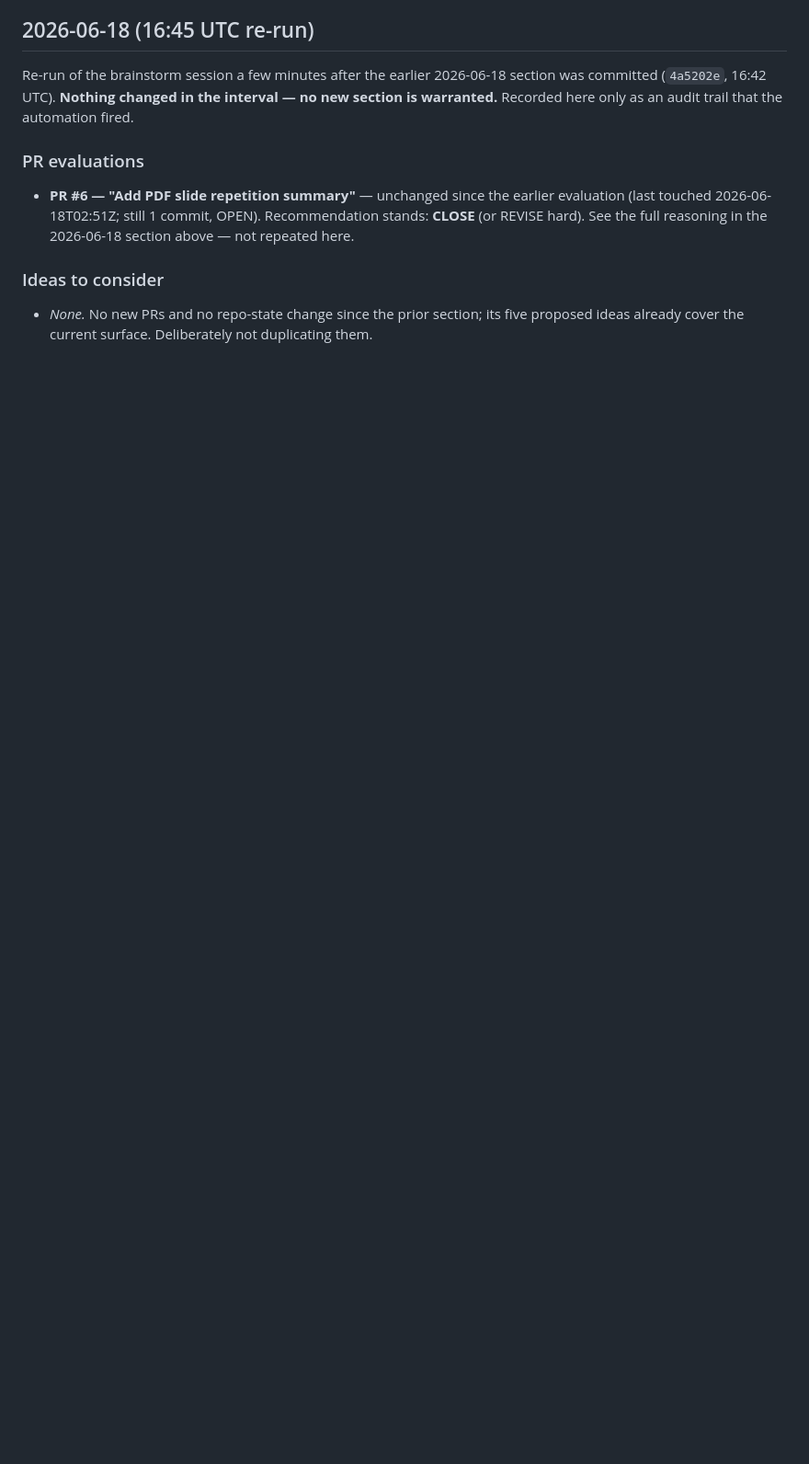
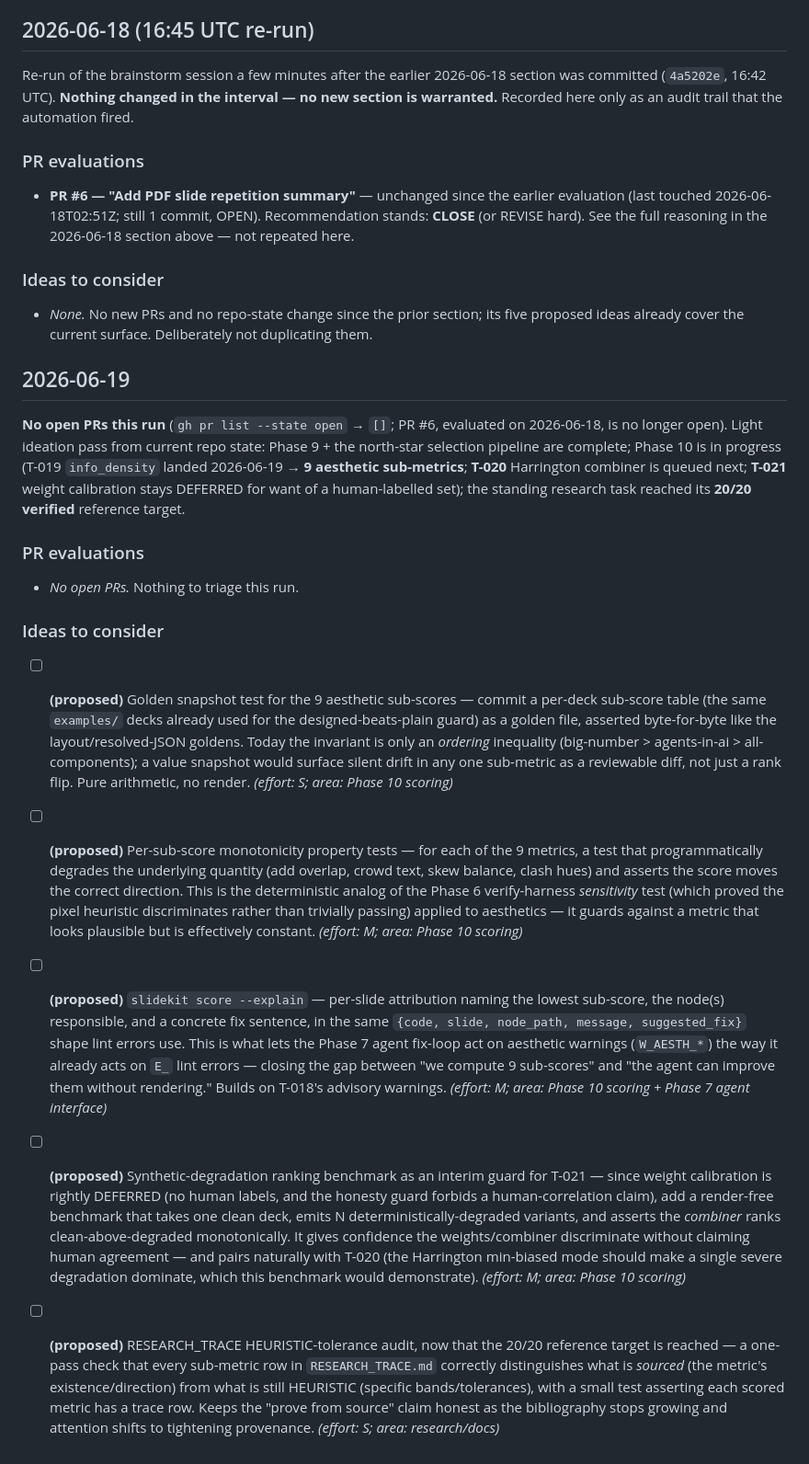
Before and after one commit to Victor-Palacios/SLaiDES, a Markdown page: IDEAS.md, the part around the change. Shown at 92% size. Drawn GitHub-style; blank space fills up the shorter version.

Commit message:
ideas: PR triage + brainstorm 2026-06-19 (no open PRs; 5 Phase-10 ideas)
Co-Authored-By: Claude Opus 4.8 <noreply@anthropic.com>

```diff
--- a/IDEAS.md
+++ b/IDEAS.md
@@ -123,3 +123,54 @@ warranted.** Recorded here only as an audit trail that the automation fired.
 
 - _None._ No new PRs and no repo-state change since the prior section; its five proposed
   ideas already cover the current surface. Deliberately not duplicating them.
+
+## 2026-06-19
+
+**No open PRs this run** (`gh pr list --state open` → `[]`; PR #6, evaluated on 2026-06-18,
+is no longer open). Light ideation pass from current repo state: Phase 9 + the north-star
+selection pipeline are complete; Phase 10 is in progress (T-019 `info_density` landed
+2026-06-19 → **9 aesthetic sub-metrics**; **T-020** Harrington combiner is queued next;
+**T-021** weight calibration stays DEFERRED for want of a human-labelled set); the standing
+research task reached its **20/20 verified** reference target.
+
+### PR evaluations
+
+- _No open PRs._ Nothing to triage this run.
+
+### Ideas to consider
+
+- [ ] **(proposed)** Golden snapshot test for the 9 aesthetic sub-scores — commit a per-deck
+  sub-score table (the same `examples/` decks already used for the designed-beats-plain
+  guard) as a golden file, asserted byte-for-byte like the layout/resolved-JSON goldens.
+  Today the invariant is only an *ordering* inequality (big-number > agents-in-ai >
+  all-components); a value snapshot would surface silent drift in any one sub-metric as a
+  reviewable diff, not just a rank flip. Pure arithmetic, no render. _(effort: S; area:
+  Phase 10 scoring)_
+- [ ] **(proposed)** Per-sub-score monotonicity property tests — for each of the 9 metrics, a
+  test that programmatically degrades the underlying quantity (add overlap, crowd text,
+  skew balance, clash hues) and asserts the score moves the correct direction. This is the
+  deterministic analog of the Phase 6 verify-harness *sensitivity* test (which proved the
+  pixel heuristic discriminates rather than trivially passing) applied to aesthetics — it
+  guards against a metric that looks plausible but is effectively constant. _(effort: M;
+  area: Phase 10 scoring)_
+- [ ] **(proposed)** `slidekit score --explain` — per-slide attribution naming the lowest sub-score,
+  the node(s) responsible, and a concrete fix sentence, in the same `{code, slide,
+  node_path, message, suggested_fix}` shape lint errors use. This is what lets the Phase 7
+  agent fix-loop act on aesthetic warnings (`W_AESTH_*`) the way it already acts on `E_`
+  lint errors — closing the gap between "we compute 9 sub-scores" and "the agent can
+  improve them without rendering." Builds on T-018's advisory warnings. _(effort: M; area:
+  Phase 10 scoring + Phase 7 agent interface)_
+- [ ] **(proposed)** Synthetic-degradation ranking benchmark as an interim guard for T-021 — since
+  weight calibration is rightly DEFERRED (no human labels, and the honesty guard forbids a
+  human-correlation claim), add a render-free benchmark that takes one clean deck, emits N
+  deterministically-degraded variants, and asserts the *combiner* ranks clean-above-degraded
+  monotonically. It gives confidence the weights/combiner discriminate without claiming
+  human agreement — and pairs naturally with T-020 (the Harrington min-biased mode should
+  make a single severe degradation dominate, which this benchmark would demonstrate).
+  _(effort: M; area: Phase 10 scoring)_
+- [ ] **(proposed)** RESEARCH_TRACE HEURISTIC-tolerance audit, now that the 20/20 reference target
+  is reached — a one-pass check that every sub-metric row in `RESEARCH_TRACE.md` correctly
+  distinguishes what is *sourced* (the metric's existence/direction) from what is still
+  HEURISTIC (specific bands/tolerances), with a small test asserting each scored metric has
+  a trace row. Keeps the "prove from source" claim honest as the bibliography stops growing
+  and attention shifts to tightening provenance. _(effort: S; area: research/docs)_
```
